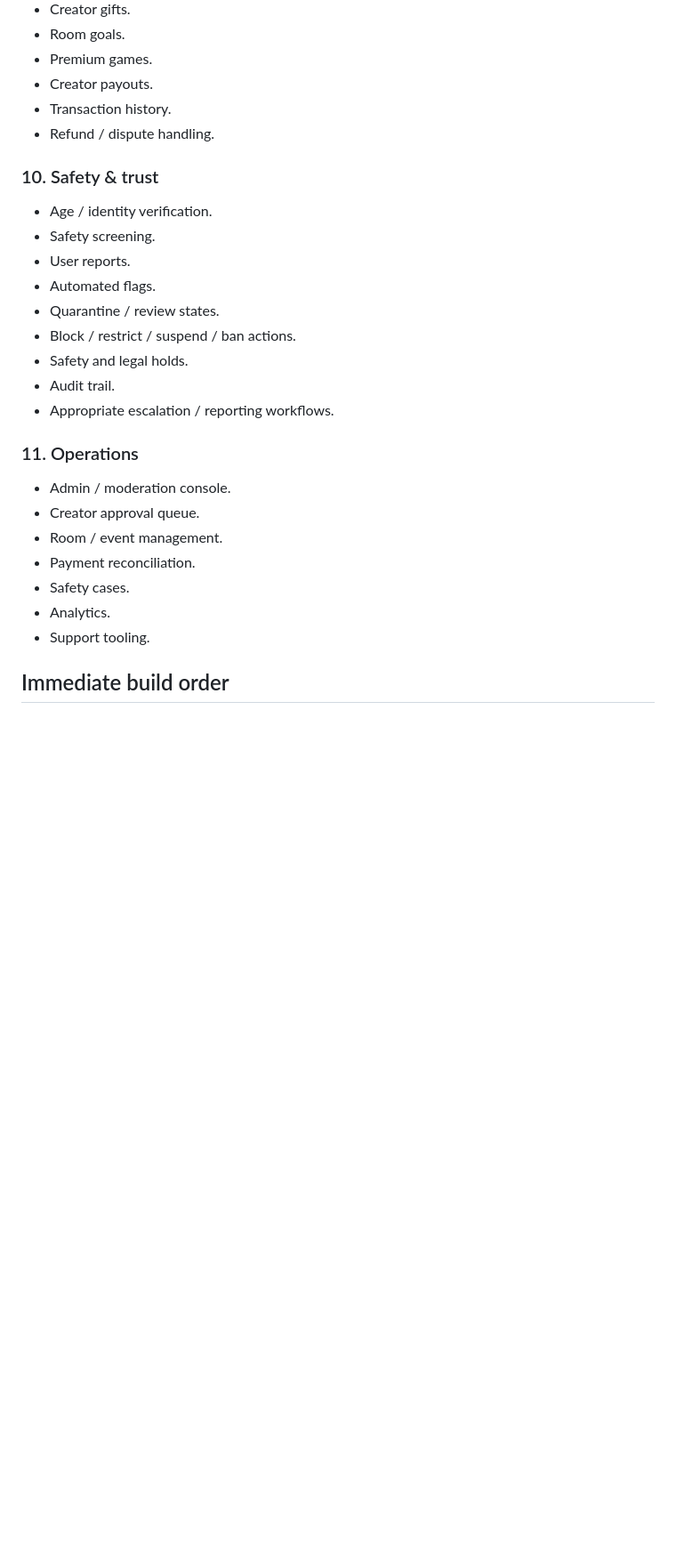
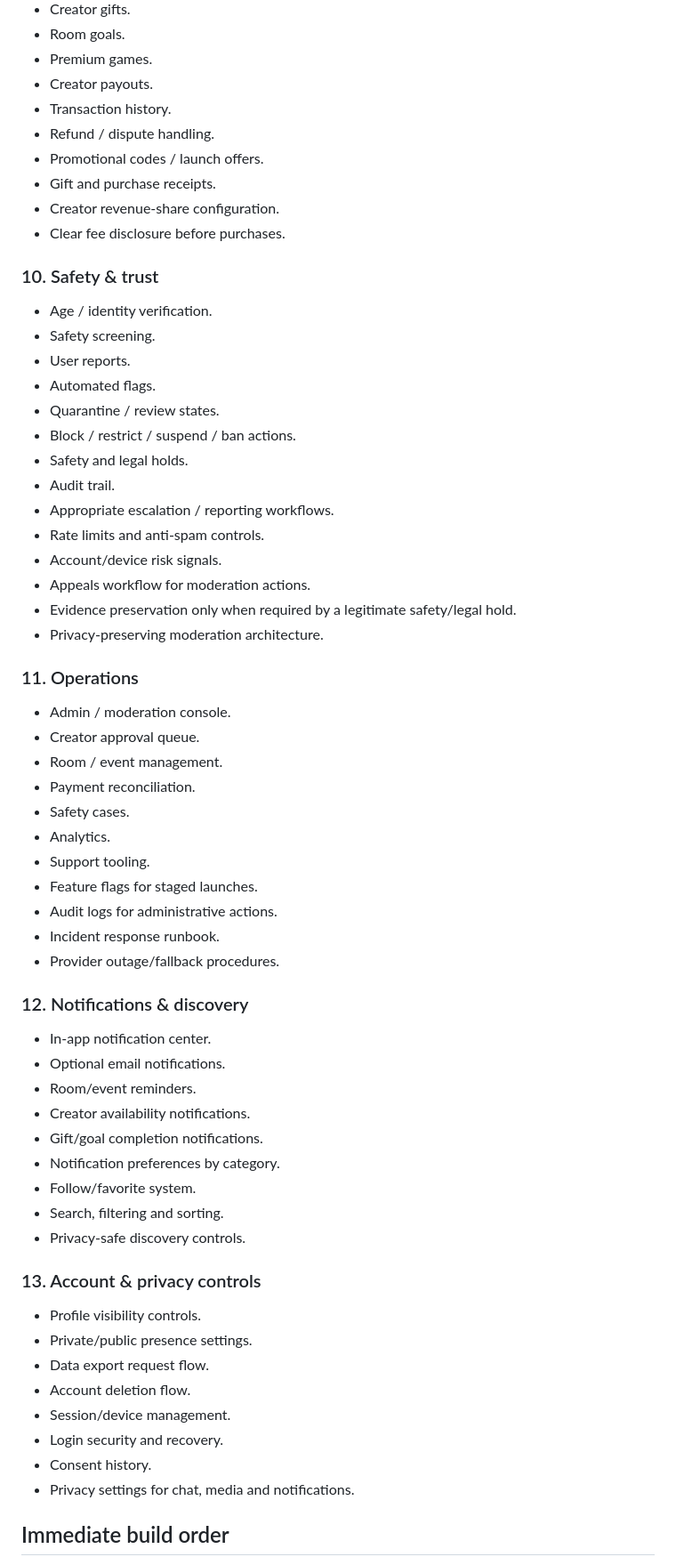
Before and after one commit to Steinhauer761/cumin-dungeon, a Markdown page: docs/product-roadmap.md, the part around one of its changes. Shown at 89% size. Rendered like a GitHub page; blank space fills up the shorter version.

Commit message:
Expand product roadmap with account, discovery, notification, safety, game and operations requirements

```diff
--- a/docs/product-roadmap.md
+++ b/docs/product-roadmap.md
@@ -82,6 +113,10 @@ Do not add real-money wagering or cash-prize mechanics to ordinary games without
 - Creator payouts.
 - Transaction history.
 - Refund / dispute handling.
+- Promotional codes / launch offers.
+- Gift and purchase receipts.
+- Creator revenue-share configuration.
+- Clear fee disclosure before purchases.
 
 ### 10. Safety & trust
 - Age / identity verification.
@@ -93,6 +128,11 @@ Do not add real-money wagering or cash-prize mechanics to ordinary games without
 - Safety and legal holds.
 - Audit trail.
 - Appropriate escalation / reporting workflows.
+- Rate limits and anti-spam controls.
+- Account/device risk signals.
+- Appeals workflow for moderation actions.
+- Evidence preservation only when required by a legitimate safety/legal hold.
+- Privacy-preserving moderation architecture.
 
 ### 11. Operations
 - Admin / moderation console.
@@ -102,6 +142,31 @@ Do not add real-money wagering or cash-prize mechanics to ordinary games without
 - Safety cases.
 - Analytics.
 - Support tooling.
+- Feature flags for staged launches.
+- Audit logs for administrative actions.
+- Incident response runbook.
+- Provider outage/fallback procedures.
+
+### 12. Notifications & discovery
+- In-app notification center.
+- Optional email notifications.
+- Room/event reminders.
+- Creator availability notifications.
+- Gift/goal completion notifications.
+- Notification preferences by category.
+- Follow/favorite system.
+- Search, filtering and sorting.
+- Privacy-safe discovery controls.
+
+### 13. Account & privacy controls
+- Profile visibility controls.
+- Private/public presence settings.
+- Data export request flow.
+- Account deletion flow.
+- Session/device management.
+- Login security and recovery.
+- Consent history.
+- Privacy settings for chat, media and notifications.
 
 ## Immediate build order
 
```
Also changed, not shown: other parts of docs/product-roadmap.md (+35 -1 lines).
